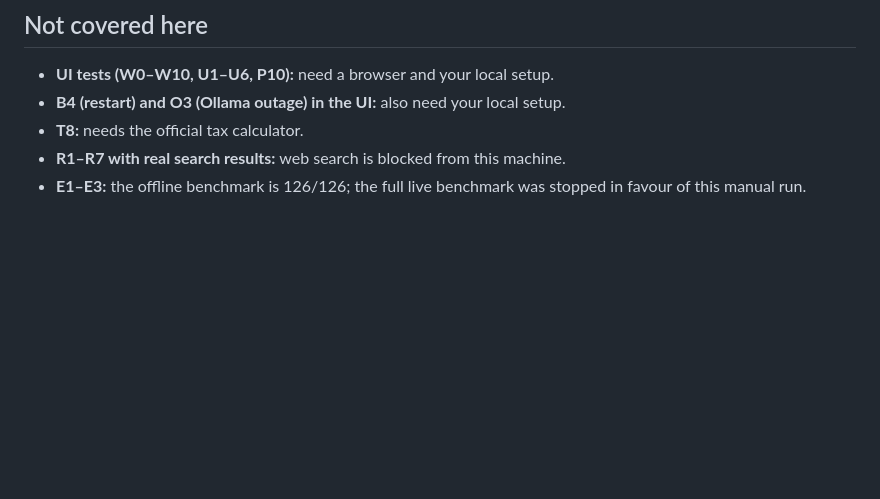
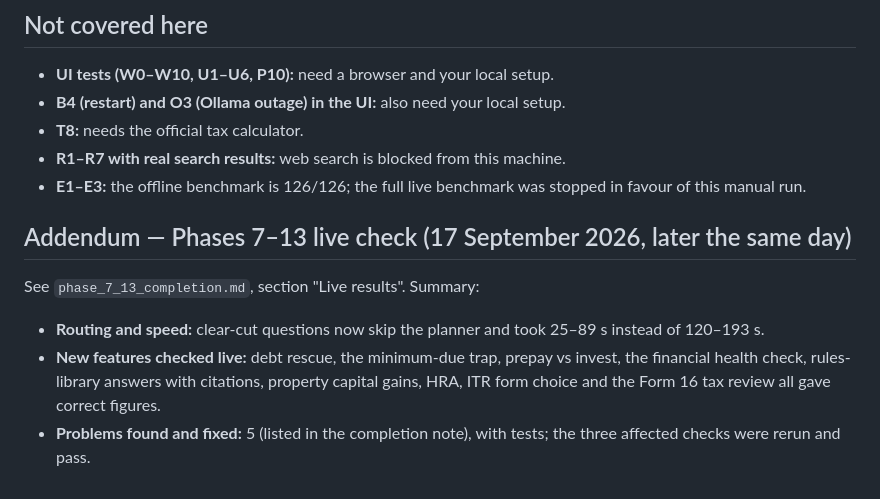
Before and after one commit to Roonie76/TORA, a Markdown page: backend/docs/manual_test_report_2026_09.md, the part around the change. Drawn GitHub-style; blank space fills up the shorter version.

```diff
--- a/backend/docs/manual_test_report_2026_09.md
+++ b/backend/docs/manual_test_report_2026_09.md
@@ -75,3 +75,12 @@ The runbook (`manual_test_plan.md`) was run against a live server: `uvicorn back
 - **T8:** needs the official tax calculator.
 - **R1–R7 with real search results:** web search is blocked from this machine.
 - **E1–E3:** the offline benchmark is 126/126; the full live benchmark was stopped in favour of this manual run.
+
+
+## Addendum — Phases 7–13 live check (17 September 2026, later the same day)
+
+See `phase_7_13_completion.md`, section "Live results". Summary:
+
+- **Routing and speed:** clear-cut questions now skip the planner and took 25–89 s instead of 120–193 s.
+- **New features checked live:** debt rescue, the minimum-due trap, prepay vs invest, the financial health check, rules-library answers with citations, property capital gains, HRA, ITR form choice and the Form 16 tax review all gave correct figures.
+- **Problems found and fixed:** 5 (listed in the completion note), with tests; the three affected checks were rerun and pass.
```
Also changed, not shown: backend/docs/manual_test_plan.md (+4 -4 lines), backend/docs/phase_7_13_completion.md (+34 -2 lines).
